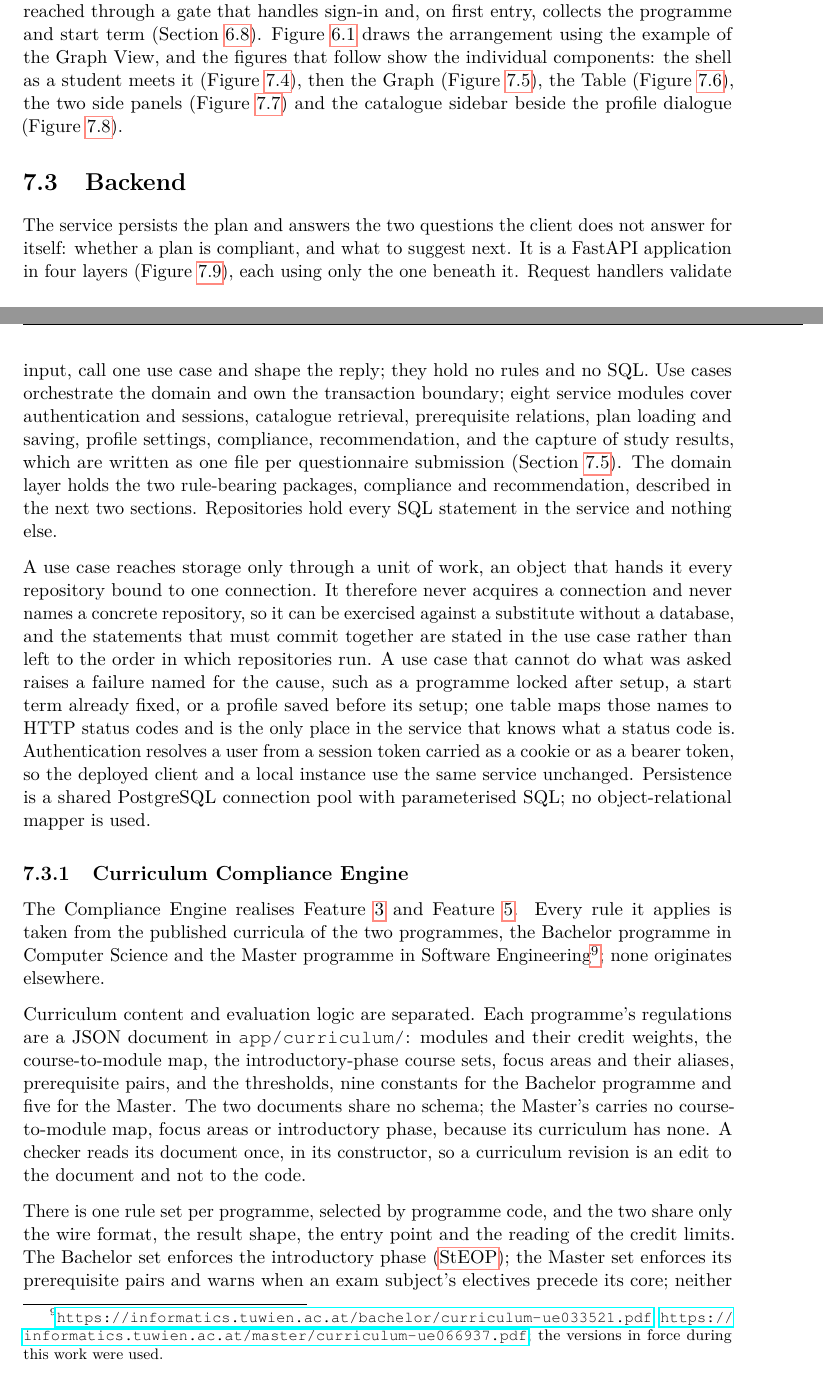
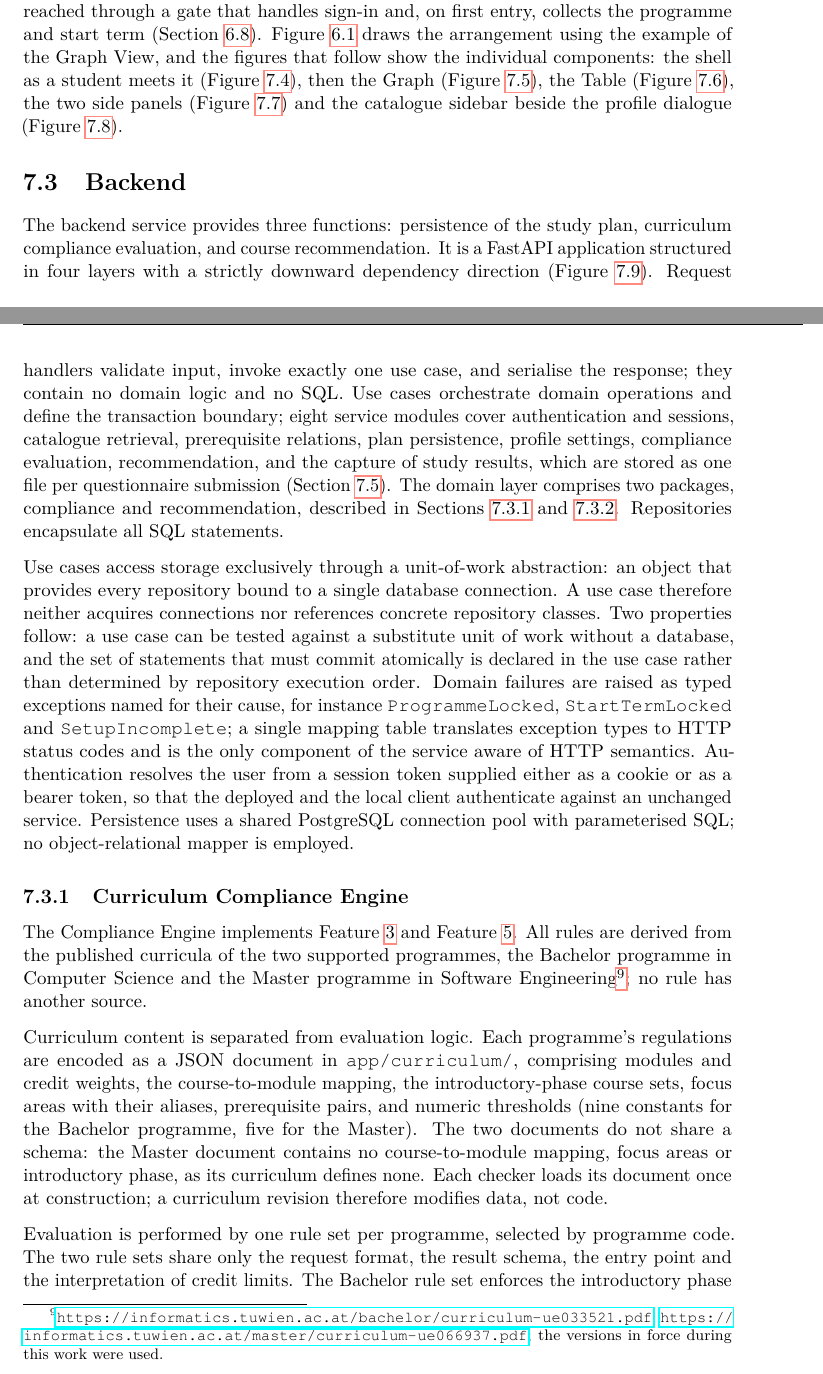
Before and after one commit to morischumacher/Diploma_Thesis, a LaTeX thesis (main.tex, which reads chapters/implementation.tex): two parts of pages 87 and 91 of 205, joined at a grey line, cut so that both start at the same text. Compiled offline with pdfLaTeX.

Commit message:
Ch7: Sections 7.3 and 7.4 in a formal technical register
Personification and conversational framing removed ("answers the two
questions the client does not answer for itself", "does what was asked",
"nothing to work from produces nothing", "survives a reseed"). The
service is described by its functions, the exceptions by their type
names, the channels by what they compute. Content unchanged.

Co-Authored-By: Claude Fable 5.1 <noreply@anthropic.com>
Claude-Session: https://claude.ai/code/session_01MLUFGCVLTdE5xbPVnNzfiY

```diff
--- a/chapters/implementation.tex
+++ b/chapters/implementation.tex
@@ -193,9 +193,9 @@ The layers above describe how the code is arranged. What they present is the thr
 \section{Backend}
 \label{sec:impl-backend}
 
-The service persists the plan and answers the two questions the client does not answer for itself: whether a plan is compliant, and what to suggest next. It is a FastAPI application in four layers (Figure~\ref{fig:impl-backend-components}), each using only the one beneath it. Request handlers validate input, call one use case and shape the reply; they hold no rules and no SQL. Use cases orchestrate the domain and own the transaction boundary; eight service modules cover authentication and sessions, catalogue retrieval, prerequisite relations, plan loading and saving, profile settings, compliance, recommendation, and the capture of study results, which are written as one file per questionnaire submission (Section~\ref{sec:impl-userstudy}). The domain layer holds the two rule-bearing packages, compliance and recommendation, described in the next two sections. Repositories hold every SQL statement in the service and nothing else.
+The backend service provides three functions: persistence of the study plan, curriculum compliance evaluation, and course recommendation. It is a FastAPI application structured in four layers with a strictly downward dependency direction (Figure~\ref{fig:impl-backend-components}). Request handlers validate input, invoke exactly one use case, and serialise the response; they contain no domain logic and no SQL. Use cases orchestrate domain operations and define the transaction boundary; eight service modules cover authentication and sessions, catalogue retrieval, prerequisite relations, plan persistence, profile settings, compliance evaluation, recommendation, and the capture of study results, which are stored as one file per questionnaire submission (Section~\ref{sec:impl-userstudy}). The domain layer comprises two packages, compliance and recommendation, described in Sections~\ref{sec:impl-compliance} and~\ref{sec:impl-recommender}. Repositories encapsulate all SQL statements.
 
-A use case reaches storage only through a unit of work, an object that hands it every repository bound to one connection. It therefore never acquires a connection and never names a concrete repository, so it can be exercised against a substitute without a database, and the statements that must commit together are stated in the use case rather than left to the order in which repositories run. A use case that cannot do what was asked raises a failure named for the cause, such as a programme locked after setup, a start term already fixed, or a profile saved before its setup; one table maps those names to HTTP status codes and is the only place in the service that knows what a status code is. Authentication resolves a user from a session token carried as a cookie or as a bearer token, so the deployed client and a local instance use the same service unchanged. Persistence is a shared PostgreSQL connection pool with parameterised SQL; no object-relational mapper is used.
+Use cases access storage exclusively through a unit-of-work abstraction: an object that provides every repository bound to a single database connection. A use case therefore neither acquires connections nor references concrete repository classes. Two properties follow: a use case can be tested against a substitute unit of work without a database, and the set of statements that must commit atomically is declared in the use case rather than determined by repository execution order. Domain failures are raised as typed exceptions named for their cause, for instance \texttt{ProgrammeLocked}, \texttt{StartTermLocked} and \texttt{SetupIncomplete}; a single mapping table translates exception types to HTTP status codes and is the only component of the service aware of HTTP semantics. Authentication resolves the user from a session token supplied either as a cookie or as a bearer token, so that the deployed and the local client authenticate against an unchanged service. Persistence uses a shared PostgreSQL connection pool with parameterised SQL; no object-relational mapper is employed.
 
 \begin{figure}[htbp]
 \centering
@@ -226,9 +226,9 @@ A use case reaches storage only through a unit of work, an object that hands it
 \subsection{Curriculum Compliance Engine}
 \label{sec:impl-compliance}
 
-The Compliance Engine realises Feature~\ref{feat:003} and Feature~\ref{feat:005}. Every rule it applies is taken from the published curricula of the two programmes, the Bachelor programme in Computer Science and the Master programme in Software Engineering\footnote{\url{https://informatics.tuwien.ac.at/bachelor/curriculum-ue033521.pdf}, \url{https://informatics.tuwien.ac.at/master/curriculum-ue066937.pdf}; the versions in force during this work were used.}; none originates elsewhere.
+The Compliance Engine implements Feature~\ref{feat:003} and Feature~\ref{feat:005}. All rules are derived from the published curricula of the two supported programmes, the Bachelor programme in Computer Science and the Master programme in Software Engineering\footnote{\url{https://informatics.tuwien.ac.at/bachelor/curriculum-ue033521.pdf}, \url{https://informatics.tuwien.ac.at/master/curriculum-ue066937.pdf}; the versions in force during this work were used.}; no rule has another source.
 
-Curriculum content and evaluation logic are separated. Each programme's regulations are a JSON document in \texttt{app/curriculum/}: modules and their credit weights, the course-to-module map, the introductory-phase course sets, focus areas and their aliases, prerequisite pairs, and the thresholds, nine constants for the Bachelor programme and five for the Master. The two documents share no schema; the Master's carries no course-to-module map, focus areas or introductory phase, because its curriculum has none. A checker reads its document once, in its constructor, so a curriculum revision is an edit to the document and not to the code.
+Curriculum content is separated from evaluation logic. Each programme's regulations are encoded as a JSON document in \texttt{app/curriculum/}, comprising modules and credit weights, the course-to-module mapping, the introductory-phase course sets, focus areas with their aliases, prerequisite pairs, and numeric thresholds (nine constants for the Bachelor programme, five for the Master). The two documents do not share a schema: the Master document contains no course-to-module mapping, focus areas or introductory phase, as its curriculum defines none. Each checker loads its document once at construction; a curriculum revision therefore modifies data, not code.
 
-There is one rule set per programme, selected by programme code, and the two share only the wire format, the result shape, the entry point and the reading of the credit limits. The Bachelor set enforces the introductory phase (\gterm{steop}{StEOP}); the Master set enforces its prerequisite pairs and warns when an exam subject's electives precede its core; neither rule has a counterpart in the other curriculum. A common base class was not introduced: with so little shared, it would have been smaller than the indirection needed to express it. Whether one emerges with a third programme is left to future work.
+Evaluation is performed by one rule set per programme, selected by programme code. The two rule sets share only the request format, the result schema, the entry point and the interpretation of credit limits. The Bachelor rule set enforces the introductory phase (\gterm{steop}{StEOP}); the Master rule set enforces its prerequisite pairs and emits a warning when the electives of an exam subject precede its core modules; neither rule has a counterpart in the other curriculum. No common base class was introduced, since the shared logic is smaller than the abstraction required to express it; whether a common core emerges with a third programme is left to future work.
 
```
Also changed, not shown: chapters/implementation.tex (14 more changed lines).
